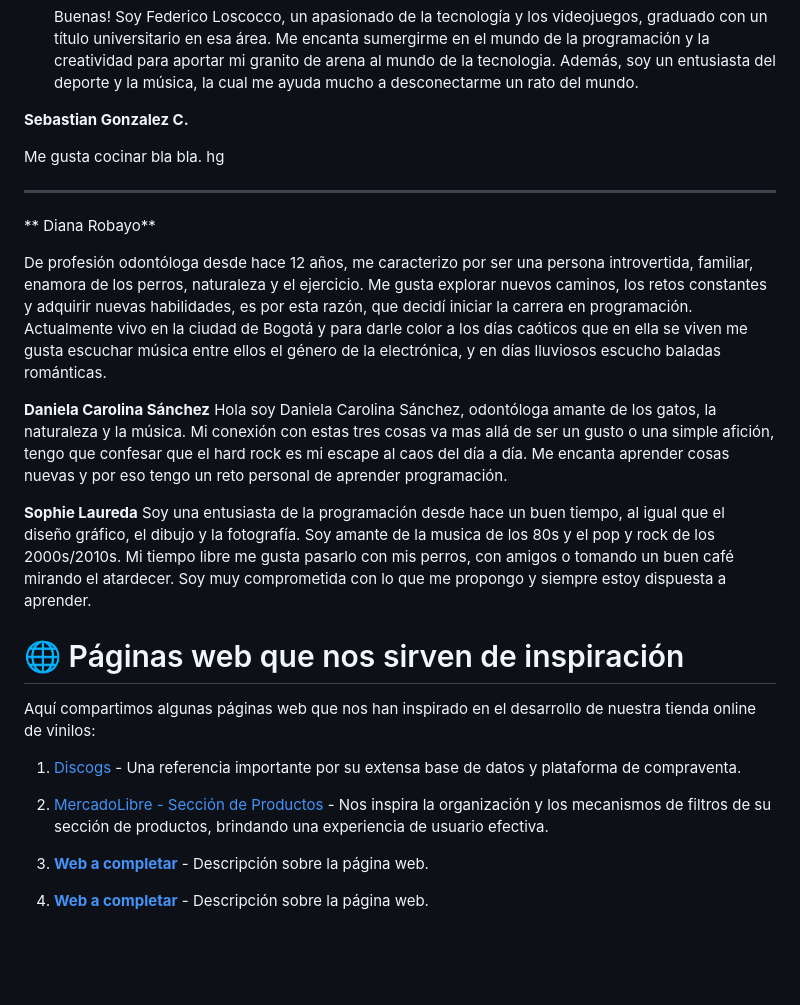
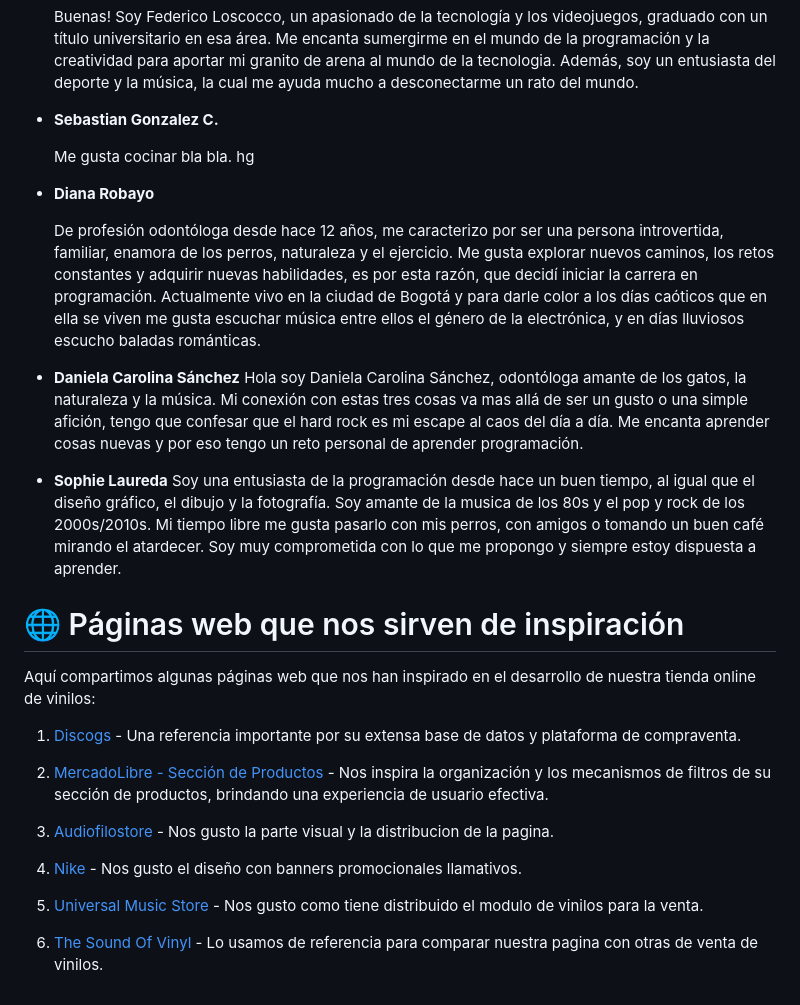
Before and after one commit to DH-Comision-07/grupo_3_DH-Records, a Markdown page: Readme.md, the part around the change. Drawn GitHub-style; blank space fills up the shorter version.

Commit message:
Modificamos el readme con las referencias y le dimos formato

```diff
--- a/Readme.md
+++ b/Readme.md
@@ -48,31 +48,33 @@ Conoce al increíble equipo detrás de nuestra tienda:
 
   Buenas! Soy Federico Loscocco, un apasionado de la tecnología y los videojuegos, graduado con un título universitario en esa área. Me encanta sumergirme en el mundo de la programación y la creatividad para aportar mi granito de arena al mundo de la tecnologia. Además, soy un entusiasta del deporte y la música, la cual me ayuda mucho a desconectarme un rato del mundo.
 
-**Sebastian Gonzalez C.**
+- **Sebastian Gonzalez C.**
 
-Me gusta cocinar bla bla. hg
+  Me gusta cocinar bla bla. hg
 
----
+- **Diana Robayo**
 
-** Diana Robayo**
+  De profesión odontóloga desde hace 12 años, me caracterizo por ser una persona introvertida, familiar, enamora de los perros, naturaleza y el ejercicio. Me gusta explorar nuevos caminos, los retos constantes y adquirir nuevas habilidades, es por esta razón, que decidí iniciar la carrera en programación.
+  Actualmente vivo en la ciudad de Bogotá y para darle color a los días caóticos que en ella se viven me gusta escuchar música entre ellos el género de la electrónica, y en días lluviosos escucho baladas románticas.
 
-De profesión odontóloga desde hace 12 años, me caracterizo por ser una persona introvertida, familiar, enamora de los perros, naturaleza y el ejercicio. Me gusta explorar nuevos caminos, los retos constantes y adquirir nuevas habilidades, es por esta razón, que decidí iniciar la carrera en programación.
-Actualmente vivo en la ciudad de Bogotá y para darle color a los días caóticos que en ella se viven me gusta escuchar música entre ellos el género de la electrónica, y en días lluviosos escucho baladas románticas.
+- **Daniela Carolina Sánchez**
+  Hola soy Daniela Carolina Sánchez, odontóloga amante de los gatos, la naturaleza y la música. Mi conexión con estas tres cosas va mas allá de ser un gusto o una simple afición, tengo que confesar que el hard rock es mi escape al caos del día a día. Me encanta aprender cosas nuevas y por eso tengo un reto personal de aprender programación.
 
-**Daniela Carolina Sánchez**
-Hola soy Daniela Carolina Sánchez, odontóloga amante de los gatos, la naturaleza y la música. Mi conexión con estas tres cosas va mas allá de ser un gusto o una simple afición, tengo que confesar que el hard rock es mi escape al caos del día a día. Me encanta aprender cosas nuevas y por eso tengo un reto personal de aprender programación.
-
-**Sophie Laureda**
-Soy una entusiasta de la programación desde hace un buen tiempo, al igual que el diseño gráfico, el dibujo y la fotografía. Soy amante de la musica de los 80s y el pop y rock de los 2000s/2010s. Mi tiempo libre me gusta pasarlo con mis perros, con amigos o tomando un buen café mirando el atardecer. Soy muy comprometida con lo que me propongo y siempre estoy dispuesta a aprender.
+- **Sophie Laureda**
+  Soy una entusiasta de la programación desde hace un buen tiempo, al igual que el diseño gráfico, el dibujo y la fotografía. Soy amante de la musica de los 80s y el pop y rock de los 2000s/2010s. Mi tiempo libre me gusta pasarlo con mis perros, con amigos o tomando un buen café mirando el atardecer. Soy muy comprometida con lo que me propongo y siempre estoy dispuesta a aprender.
 
 # 🌐 Páginas web que nos sirven de inspiración
 
-Aquí compartimos algunas páginas web que nos han inspirado en el desarrollo de nuestra tienda online de vinilos:
+  Aquí compartimos algunas páginas web que nos han inspirado en el desarrollo de nuestra tienda online de vinilos:
 
 1. [Discogs](https://www.discogs.com/) - Una referencia importante por su extensa base de datos y plataforma de compraventa.
 
 2. [MercadoLibre - Sección de Productos](https://listado.mercadolibre.com.ar/discos-de-vinilo-nuevos#D[A:discos%20de%20vinilo%20nuevos]) - Nos inspira la organización y los mecanismos de filtros de su sección de productos, brindando una experiencia de usuario efectiva.
 
-3. **[Web a completar](#)** - Descripción sobre la página web.
+3. [Audiofilostore](https://www.audiofilostore.com) - Nos gusto la parte visual y la distribucion de la pagina.
 
-4. **[Web a completar](#)** - Descripción sobre la página web.
+4. [Nike](https://www.nike.com.ar/?gad_source=1&gclid=CjwKCAiAt5euBhB9EiwAdkXWOzoya7vdjhL0SvBMEAECPaMrjLN49ShY5tUmQ6Nhd1It9iZXHl0ZyRoCKq0QAvD_BwE) - Nos gusto el diseño con banners promocionales llamativos.
+
+5. [Universal Music Store](https://universalmusicstore.com.co/collections/vinil) - Nos gusto como tiene distribuido el modulo de vinilos para la venta.
+
+6. [The Sound Of Vinyl](https://thesoundofvinyl.com) - Lo usamos de referencia para comparar nuestra pagina con otras de venta de vinilos.
```
